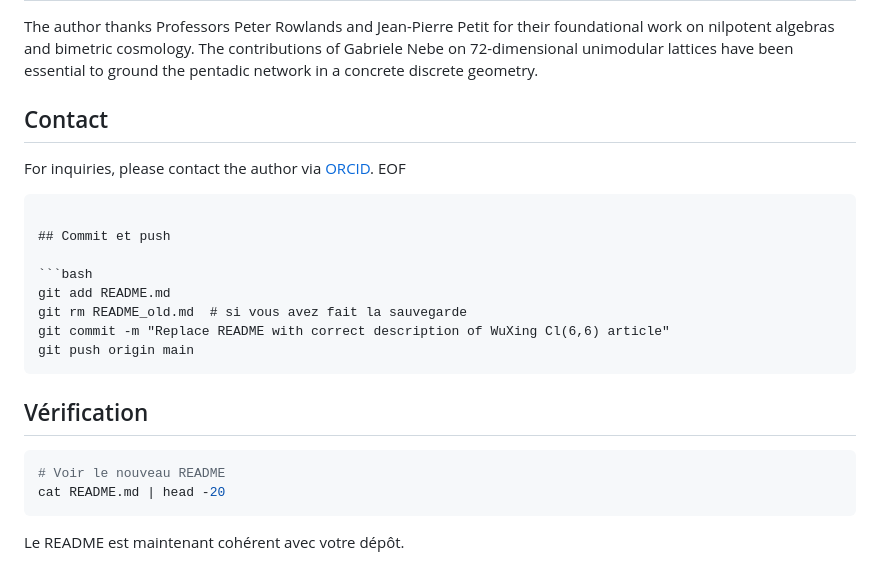
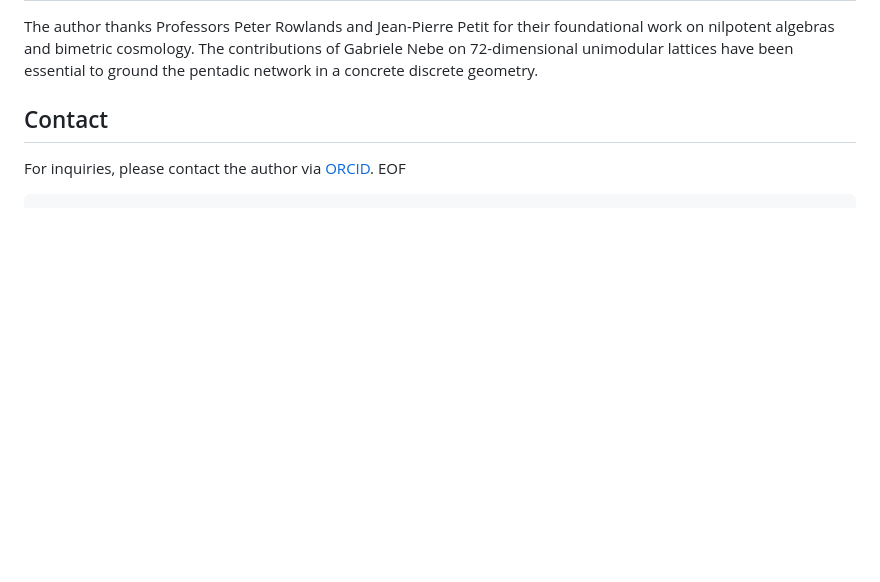
Before and after one commit to bruno-dd470/Tian-Dao-Wuxing-Cl66-Pentads, a Markdown page: README.md, the part around the change. Drawn GitHub-style; blank space fills up the shorter version.

Commit message:
erreur dans le README corrigée

````diff
--- a/README.md
+++ b/README.md
@@ -94,21 +94,3 @@ The author thanks Professors Peter Rowlands and Jean-Pierre Petit for their foun
 For inquiries, please contact the author via [ORCID](https://orcid.org/0009-0009-0380-3056).
 EOF
 ```
-
-## Commit et push
-
-```bash
-git add README.md
-git rm README_old.md  # si vous avez fait la sauvegarde
-git commit -m "Replace README with correct description of WuXing Cl(6,6) article"
-git push origin main
-```
-
-## Vérification
-
-```bash
-# Voir le nouveau README
-cat README.md | head -20
-```
-
-Le README est maintenant cohérent avec votre dépôt.
````
